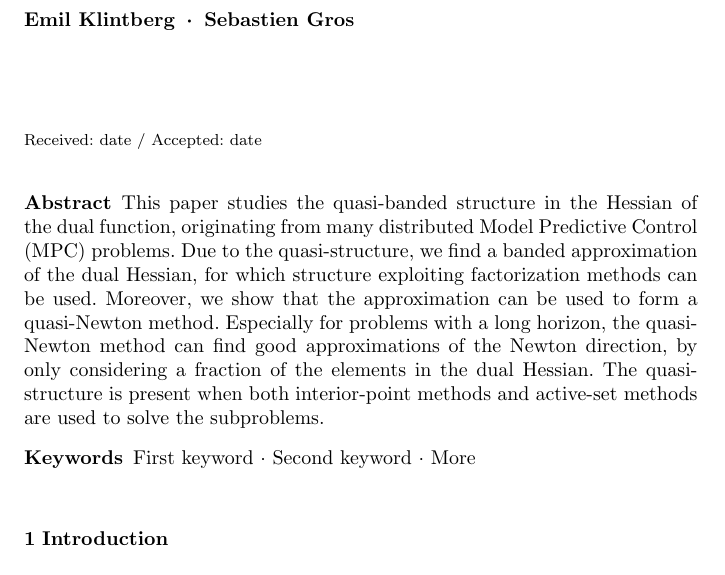
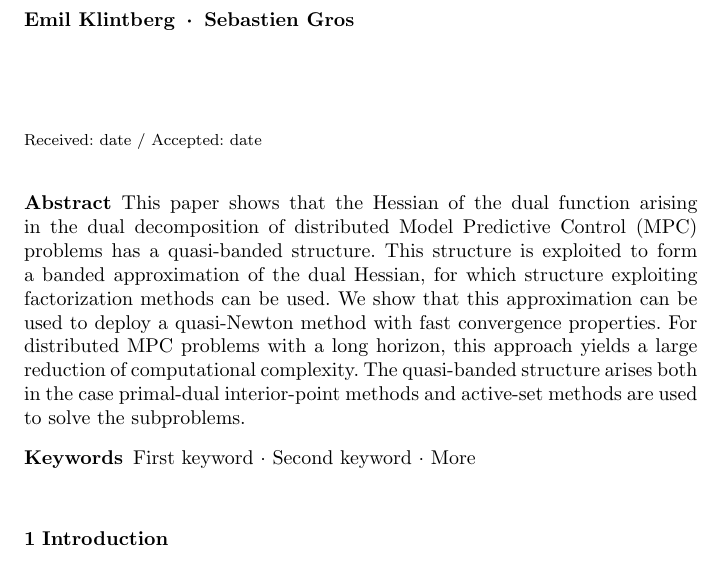
Before and after one commit to emilklintberg/Decay, a LaTeX paper (LaTeX/template.tex): part of page 1 of 26, cut so that both start at the same text. Compiled offline with pdfLaTeX.

Commit message:
updated abstract

```diff
--- a/LaTeX/template.tex
+++ b/LaTeX/template.tex
@@ -117,8 +117,7 @@ grestore
 \maketitle
 
 \begin{abstract}
-This paper studies the quasi-banded structure in the Hessian of the dual function, originating from many distributed Model Predictive Control (MPC) problems. Due to the quasi-structure, we find a banded approximation of the dual Hessian, for which structure exploiting factorization methods can be used. Moreover, we show that the approximation can be used to form a quasi-Newton method. Especially for problems with a long horizon, the quasi-Newton method can find good approximations of the Newton direction, by only considering a fraction of the elements in the dual Hessian. The quasi-structure is present when both interior-point methods and active-set methods are used to solve the subproblems.
-
+This paper shows that the Hessian of the dual function arising in the dual decomposition of distributed Model Predictive Control (MPC) problems has a quasi-banded structure. This structure is exploited to form a banded approximation of the dual Hessian, for which structure exploiting factorization methods can be used. We show that this approximation can be used to deploy a quasi-Newton method with fast convergence properties. For distributed MPC problems with a long horizon, this approach yields a large reduction of computational complexity. The quasi-banded structure arises both in the case primal-dual interior-point methods and active-set methods are used to solve the subproblems.
 \keywords{First keyword \and Second keyword \and More}
 % \PACS{PACS code1 \and PACS code2 \and more}
 % \subclass{MSC code1 \and MSC code2 \and more}
```
